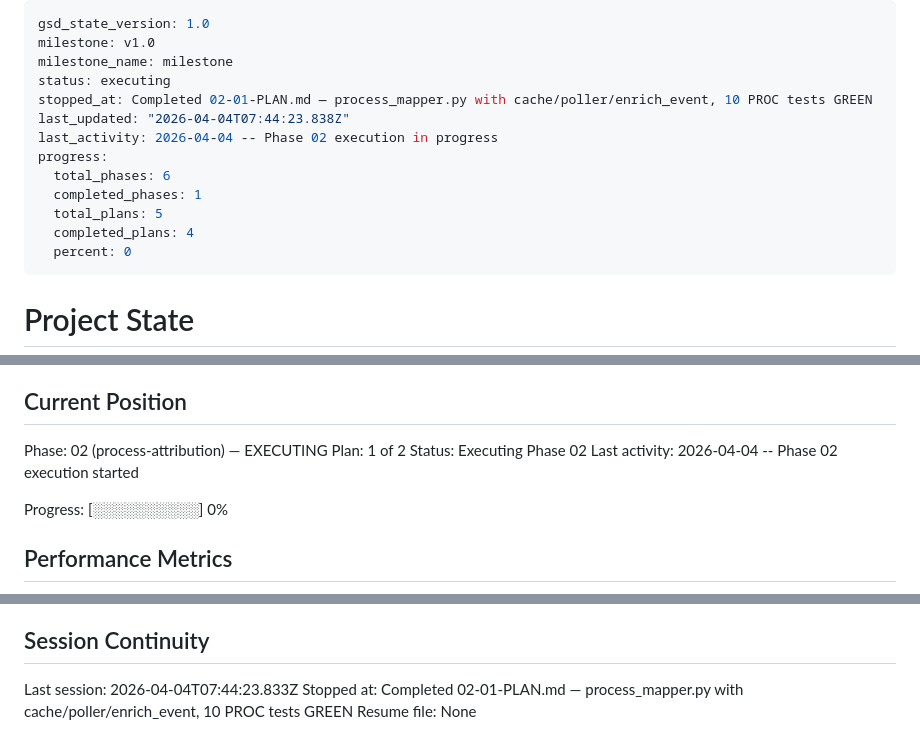
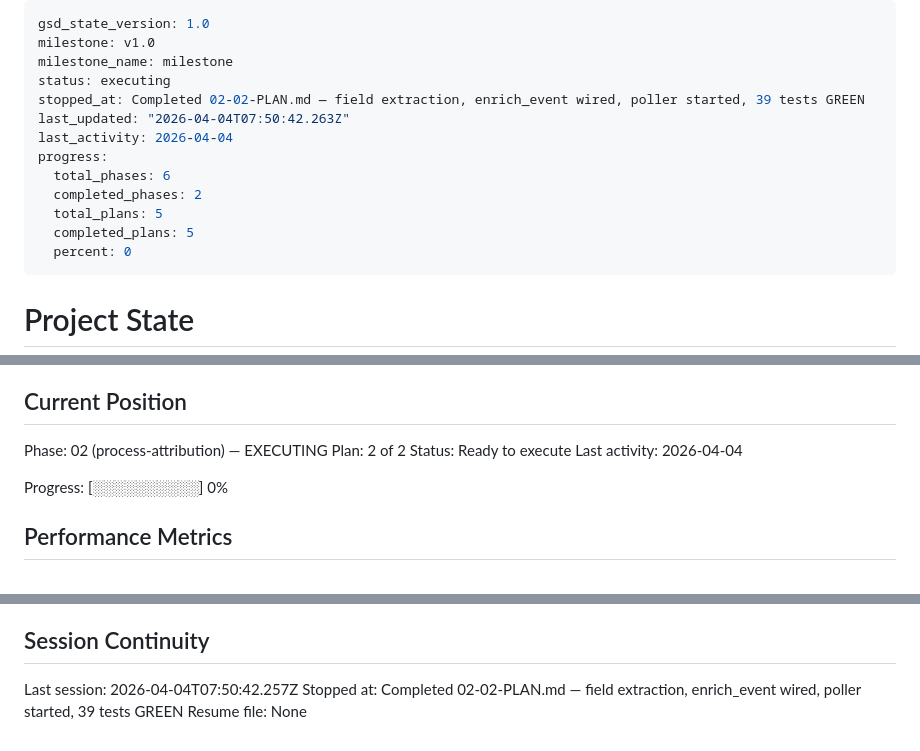
Before and after one commit to Am33nA1G/Personal-Nertwork-Privacy-Guradian, a Markdown page: .planning/STATE.md, 3 parts joined by grey strips. GitHub-like rendering.

Commit message:
docs(02-02): complete queue bridge wiring and pipeline integration plan

```diff
--- a/.planning/STATE.md
+++ b/.planning/STATE.md
@@ -3,14 +3,14 @@ gsd_state_version: 1.0
 milestone: v1.0
 milestone_name: milestone
 status: executing
-stopped_at: Completed 02-01-PLAN.md — process_mapper.py with cache/poller/enrich_event, 10 PROC tests GREEN
-last_updated: "2026-04-04T07:44:23.838Z"
-last_activity: 2026-04-04 -- Phase 02 execution in progress
+stopped_at: Completed 02-02-PLAN.md — field extraction, enrich_event wired, poller started, 39 tests GREEN
+last_updated: "2026-04-04T07:50:42.263Z"
+last_activity: 2026-04-04
 progress:
   total_phases: 6
-  completed_phases: 1
+  completed_phases: 2
   total_plans: 5
-  completed_plans: 4
+  completed_plans: 5
   percent: 0
 ---
 
@@ -26,9 +26,9 @@ See: .planning/PROJECT.md (updated 2026-03-31)
 ## Current Position
 
 Phase: 02 (process-attribution) — EXECUTING
-Plan: 1 of 2
-Status: Executing Phase 02
-Last activity: 2026-04-04 -- Phase 02 execution started
+Plan: 2 of 2
+Status: Ready to execute
+Last activity: 2026-04-04
 
 Progress: [░░░░░░░░░░] 0%
 
@@ -94,6 +97,6 @@ None yet.
 
 ## Session Continuity
 
-Last session: 2026-04-04T07:44:23.833Z
-Stopped at: Completed 02-01-PLAN.md — process_mapper.py with cache/poller/enrich_event, 10 PROC tests GREEN
+Last session: 2026-04-04T07:50:42.257Z
+Stopped at: Completed 02-02-PLAN.md — field extraction, enrich_event wired, poller started, 39 tests GREEN
 Resume file: None
```
Also changed, not shown: other parts of .planning/STATE.md (+3 -0 lines), .planning/ROADMAP.md (+4 -3 lines), 1 other file.
